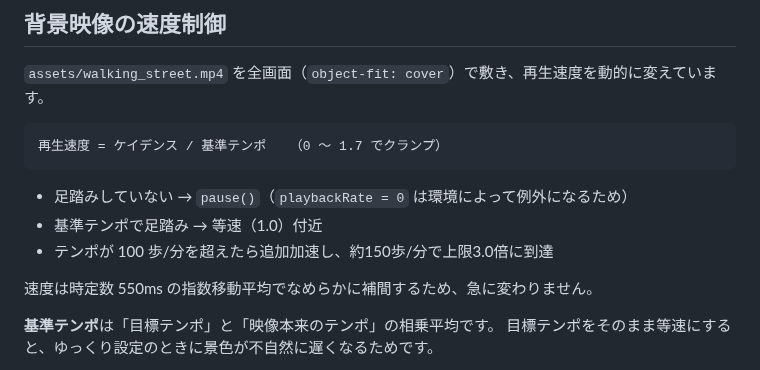
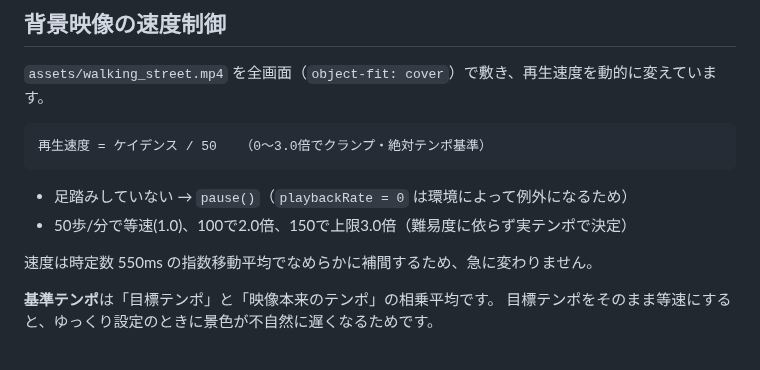
Before and after one commit to researchcoordinate/kinetone, a Markdown page: README.md, the part around the change. GitHub-like rendering.

Commit message:
映像速度を絶対テンポ基準に簡素化（50から加速）
- 難易度基準の相対倍率をやめ、実際の足踏みテンポで直接決定
  50歩/分=等速(1.0)、100=2.0倍、150=上限3.0倍
- referenceCadence 廃止（GameScreen/コントローラを整理）
- videoSpeed テストを絶対基準に書き換え（全41件パス）

Co-Authored-By: Claude Opus 4.8 (1M context) <noreply@anthropic.com>
Claude-Session: https://claude.ai/code/session_01U7EsGUviMnLXZy9HSasCAv

````diff
--- a/README.md
+++ b/README.md
@@ -209,12 +209,12 @@ npm run deploy
 `assets/walking_street.mp4` を全画面（`object-fit: cover`）で敷き、再生速度を動的に変えています。
 
 ```
-再生速度 = ケイデンス / 基準テンポ   （0 〜 1.7 でクランプ）
+再生速度 = ケイデンス / 50   （0〜3.0倍でクランプ・絶対テンポ基準）
 ```
 
 - 足踏みしていない → `pause()`（`playbackRate = 0` は環境によって例外になるため）
-- 基準テンポで足踏み → 等速（1.0）付近
-- テンポが 100 歩/分を超えたら追加加速し、約150歩/分で上限3.0倍に到達
+- 50歩/分で等速(1.0)、100で2.0倍、150で上限3.0倍（難易度に依らず実テンポで決定）
+
 
 速度は時定数 550ms の指数移動平均でなめらかに補間するため、急に変わりません。
 
````
